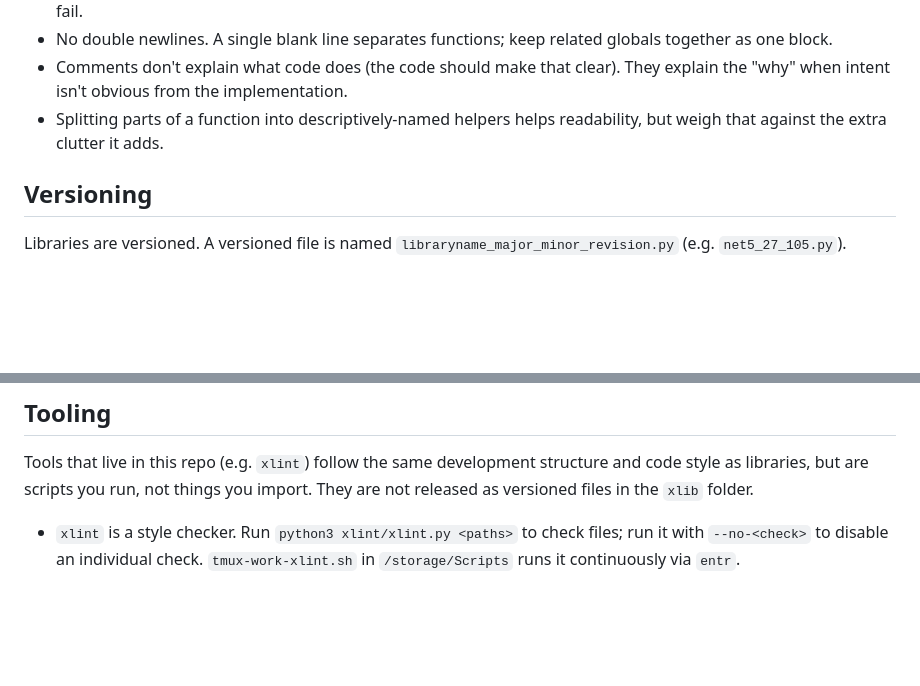
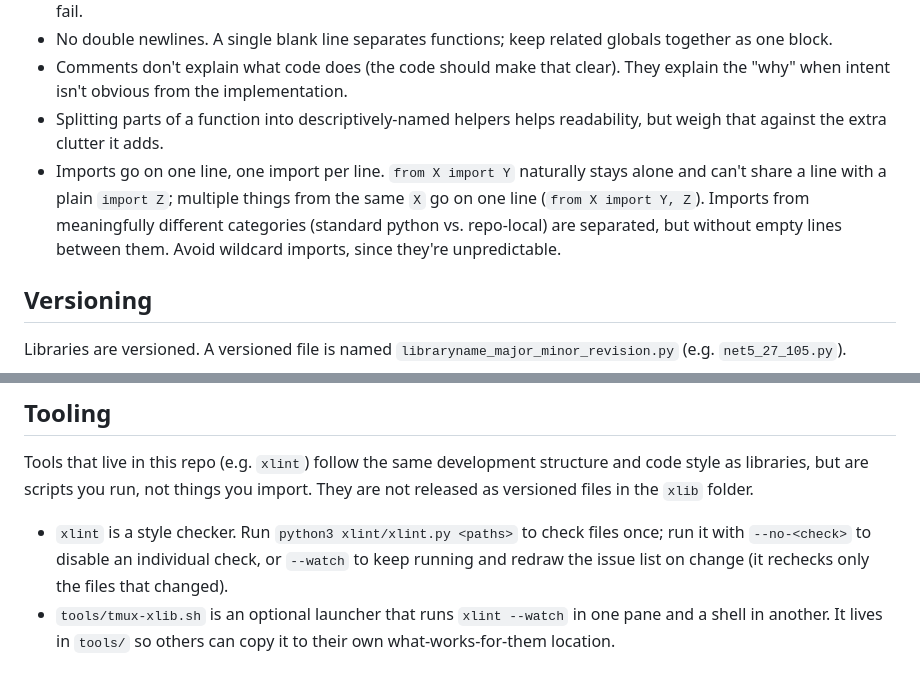
Before and after one commit to Xonok/XLib, a Markdown page: AGENTS.md, 2 parts joined by grey strips. Rendered like a GitHub page; blank space fills up the shorter version.

Commit message:
Updated agent rules

```diff
--- a/AGENTS.md
+++ b/AGENTS.md
@@ -15,6 +15,7 @@ These rules apply to all code written in this repository. AI assistants must fol
 - No double newlines. A single blank line separates functions; keep related globals together as one block.
 - Comments don't explain what code does (the code should make that clear). They explain the "why" when intent isn't obvious from the implementation.
 - Splitting parts of a function into descriptively-named helpers helps readability, but weigh that against the extra clutter it adds.
+- Imports go on one line, one import per line. `from X import Y` naturally stays alone and can't share a line with a plain `import Z`; multiple things from the same `X` go on one line (`from X import Y, Z`). Imports from meaningfully different categories (standard python vs. repo-local) are separated, but without empty lines between them. Avoid wildcard imports, since they're unpredictable.
 
 ## Versioning
 
@@ -46,4 +47,5 @@ There is currently no versioning script; the bundler needs to exist first. Neith
 
 Tools that live in this repo (e.g. `xlint`) follow the same development structure and code style as libraries, but are scripts you run, not things you import. They are not released as versioned files in the `xlib` folder.
 
-- `xlint` is a style checker. Run `python3 xlint/xlint.py <paths>` to check files; run it with `--no-<check>` to disable an individual check. `tmux-work-xlint.sh` in `/storage/Scripts` runs it continuously via `entr`.
+- `xlint` is a style checker. Run `python3 xlint/xlint.py <paths>` to check files once; run it with `--no-<check>` to disable an individual check, or `--watch` to keep running and redraw the issue list on change (it rechecks only the files that changed).
+- `tools/tmux-xlib.sh` is an optional launcher that runs `xlint --watch` in one pane and a shell in another. It lives in `tools/` so others can copy it to their own what-works-for-them location.
```
